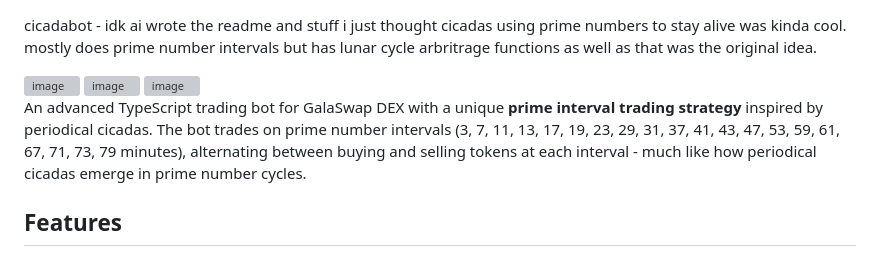
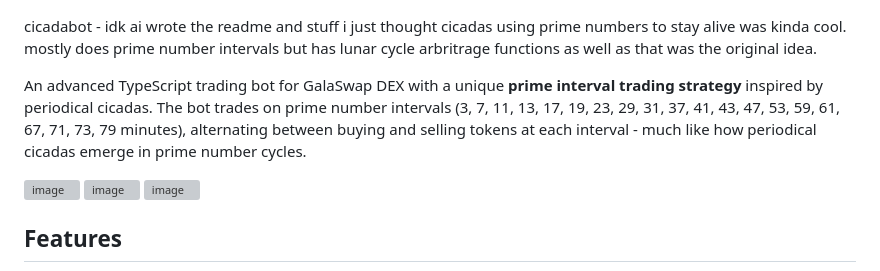
Before and after one commit to zilviaxbt/cicadabot, a Markdown page: README.md, the part around the change. GitHub-like rendering; grey boxes are pictures that could not be loaded.

```diff
--- a/README.md
+++ b/README.md
@@ -1,4 +1,6 @@
 cicadabot -  idk ai wrote the readme and stuff i just thought cicadas using prime numbers to stay alive was kinda cool. mostly does prime number intervals but has lunar cycle arbritrage functions as well as that was the original idea.
+
+An advanced TypeScript trading bot for GalaSwap DEX with a unique **prime interval trading strategy** inspired by periodical cicadas. The bot trades on prime number intervals (3, 7, 11, 13, 17, 19, 23, 29, 31, 37, 41, 43, 47, 53, 59, 61, 67, 71, 73, 79 minutes), alternating between buying and selling tokens at each interval - much like how periodical cicadas emerge in prime number cycles.
 
 <img width="1070" height="1259" alt="image" src="https://github.com/user-attachments/assets/984230b9-567a-4469-86ae-a77fd07da106" />
 
@@ -6,7 +8,6 @@ cicadabot -  idk ai wrote the readme and stuff i just thought cicadas using prim
 
 <img width="1092" height="950" alt="image" src="https://github.com/user-attachments/assets/771b68d9-eca5-439a-bcdf-5d0099079c86" />
 
-An advanced TypeScript trading bot for GalaSwap DEX with a unique **prime interval trading strategy** inspired by periodical cicadas. The bot trades on prime number intervals (3, 7, 11, 13, 17, 19, 23, 29, 31, 37, 41, 43, 47, 53, 59, 61, 67, 71, 73, 79 minutes), alternating between buying and selling tokens at each interval - much like how periodical cicadas emerge in prime number cycles.
 
 ## Features
 
```
